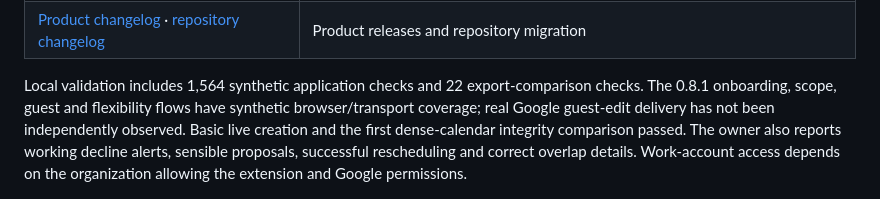
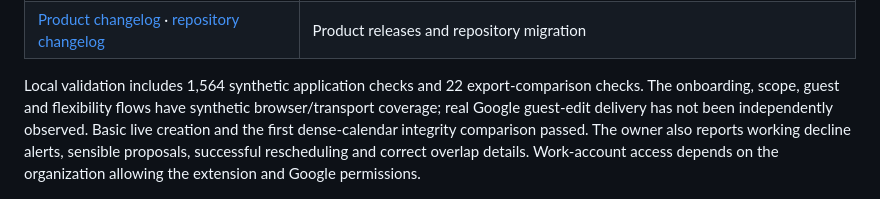
Before and after one commit to Yoavfried/SlotDesk, a Markdown page: README.md, the part around the change. GitHub-like rendering.

```diff
--- a/README.md
+++ b/README.md
@@ -59,7 +59,7 @@ The preview at `http://127.0.0.1:8770/` shows the disconnected interface. Calend
 | [Design language](design/README.md) | Original style guide, fonts and design assets |
 | [Product changelog](docs/changelog.md) · [repository changelog](CHANGELOG.md) | Product releases and repository migration |
 
-Local validation includes 1,564 synthetic application checks and 22 export-comparison checks. The 0.8.1 onboarding, scope, guest and flexibility flows have synthetic browser/transport coverage; real Google guest-edit delivery has not been independently observed. Basic live creation and the first dense-calendar integrity comparison passed. The owner also reports working decline alerts, sensible proposals, successful rescheduling and correct overlap details. Work-account access depends on the organization allowing the extension and Google permissions.
+Local validation includes 1,564 synthetic application checks and 22 export-comparison checks. The onboarding, scope, guest and flexibility flows have synthetic browser/transport coverage; real Google guest-edit delivery has not been independently observed. Basic live creation and the first dense-calendar integrity comparison passed. The owner also reports working decline alerts, sensible proposals, successful rescheduling and correct overlap details. Work-account access depends on the organization allowing the extension and Google permissions.
 
 ![Overlap details with synthetic calendar data](docs/assets/overlaps-v070.png)
 
```
Also changed, not shown: docs/install.md (+4 -4 lines), docs/overview.md (+3 -0 lines).
